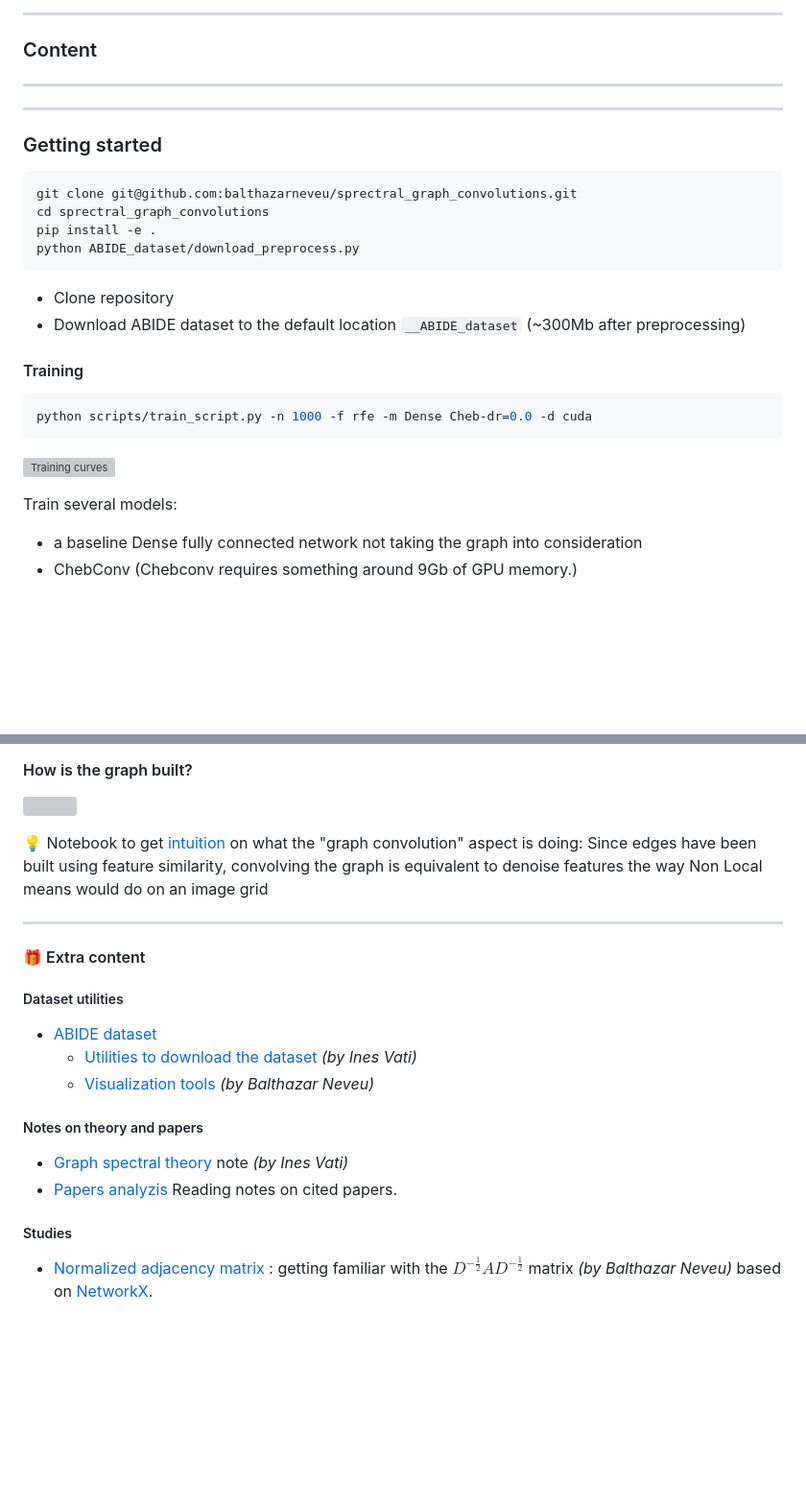
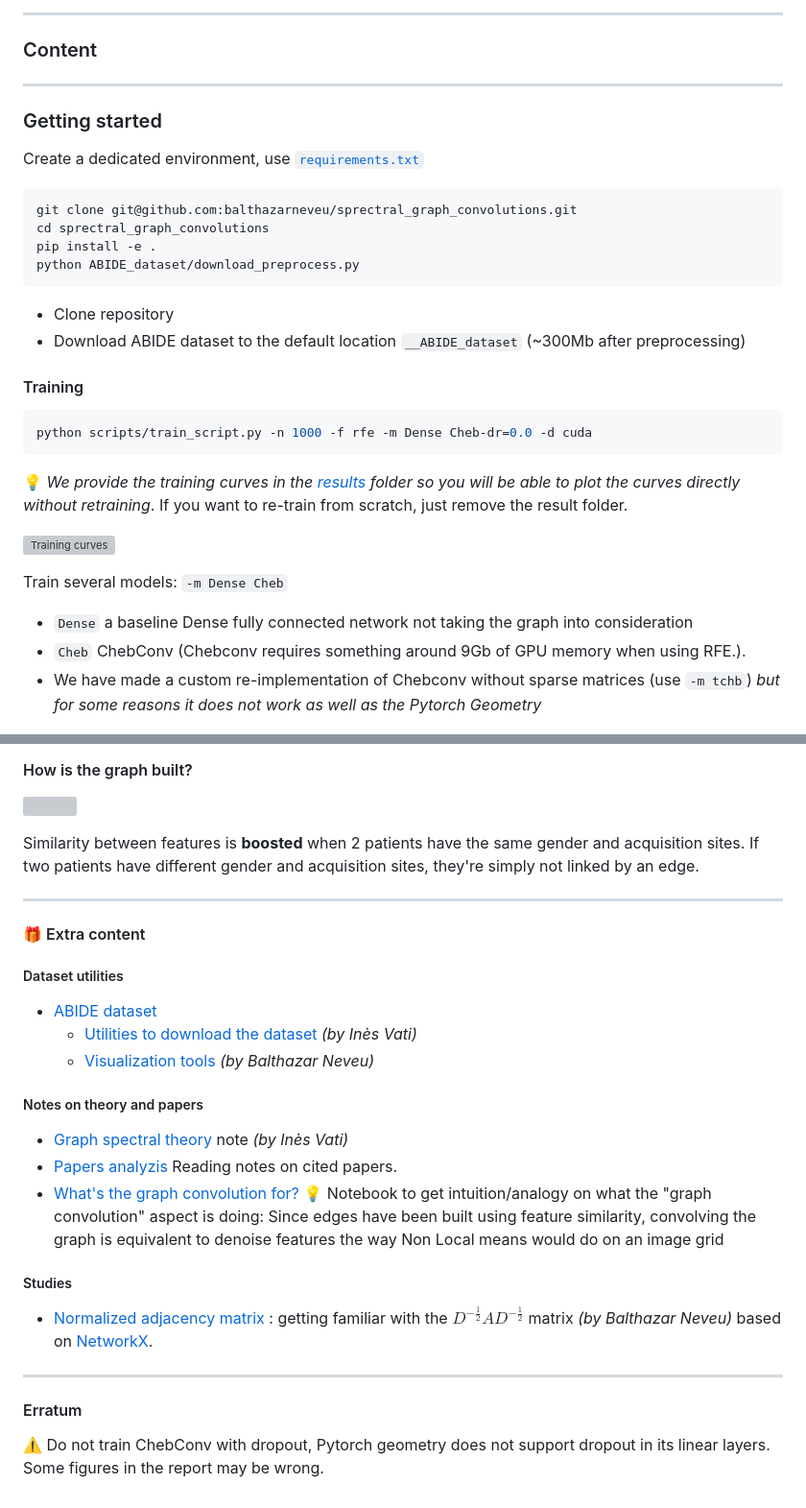
Before and after one commit to balthazarneveu/spectral_graph_convolutions, a Markdown page: README.md, 2 parts joined by grey strips. Shown: that part at 96% size. Rendered like a GitHub page; blank space fills up the shorter version; grey boxes are pictures that could not be loaded.

````diff
--- a/README.md
+++ b/README.md
@@ -34,10 +34,8 @@ Nodes are partially labelled to split the dataset between training (80%), valida
 -----------
 
 
-
------------
 ### Getting started
-
+Create a dedicated environment, use [`requirements.txt`](/requirements.txt)
 ```bash
 git clone git@github.com:balthazarneveu/sprectral_graph_convolutions.git
 cd sprectral_graph_convolutions
@@ -53,11 +51,16 @@ python ABIDE_dataset/download_preprocess.py
 python scripts/train_script.py -n 1000 -f rfe -m Dense Cheb-dr=0.0 -d cuda
 ```
 
+:bulb: *We provide the training curves in the [results](/results) folder so you will be able to plot the curves
+directly without retraining*. If you want to re-train from scratch, just remove the result folder.
+
 ![Training curves](/report/figures/training_curves.png)
 
-Train several models:
-- a baseline Dense fully connected network not taking the graph into consideration
-- ChebConv (Chebconv requires something around 9Gb of GPU memory.)
+Train several models: `-m Dense Cheb`
+- `Dense` a baseline Dense fully connected network not taking the graph into consideration
+- `Cheb` ChebConv (Chebconv requires something around 9Gb of GPU memory when using RFE.).
+- We have made a custom re-implementation of Chebconv without sparse matrices (use `-m tchb`) *but for some reasons it does not work as well as the Pytorch Geometry*
+
 
 ![performances comparisons](report/figures/model_performances_architecture.png)
 Cross validation is performed on 10 runs using 10 fixed seeds to split the dataset into training (80%), validation (10%) and test set (10%).
@@ -76,23 +79,32 @@ Brain connectivity (Using the HO Altas)
 #### How is the graph built?
 ![](report/figures/spectral_graph_convolution_graph_construction.png)
 
-:bulb: Notebook to get [intuition](studies/graph_convolution_intuition.ipynb)  on what the "graph convolution" aspect is doing:
-Since edges have been built using feature similarity, convolving the graph is equivalent to denoise features the way
-Non Local means would do on an image grid
+Similarity between features is **boosted** when 2 patients have the same gender and acquisition sites.
+If two patients have different gender and acquisition sites, they're simply not linked by an edge.
+
+
 
 ------
 #### :gift: Extra content
 
 ##### Dataset utilities
 - [ABIDE dataset](/ABIDE_dataset/)
-  - [Utilities to download the dataset](/ABIDE_dataset/download_preprocess.py) *(by Ines Vati)*
+  - [Utilities to download the dataset](/ABIDE_dataset/download_preprocess.py) *(by Inès Vati)*
   - [Visualization tools](/ABIDE_dataset/visualize_data.ipynb)  *(by Balthazar Neveu)*
 
 
 ##### Notes on theory and papers
-- [Graph spectral theory](/notes-on-graph-spectral-theory) note *(by Ines Vati)*
+- [Graph spectral theory](/notes-on-graph-spectral-theory) note *(by Inès Vati)*
 - [Papers analyzis](/notes/) Reading notes on cited papers.
-
+- [What's the graph convolution for?](studies/graph_convolution_intuition.ipynb)
+:bulb: Notebook to get intuition/analogy on what the "graph convolution" aspect is doing:
+Since edges have been built using feature similarity, convolving the graph is equivalent to denoise features the way
+Non Local means would do on an image grid
 
 ##### Studies
 - [Normalized adjacency matrix](/studies/normalized_adjacency.py) : getting familiar with the $D^{-\frac{1}{2}} A D^{-\frac{1}{2}}$ matrix  *(by  Balthazar Neveu)* based on [NetworkX](https://networkx.org/).
+
+-------
+#### Erratum
+:warning: Do not train ChebConv with dropout, Pytorch geometry does not support dropout in its linear layers.
+Some figures in the report may be wrong.
````
